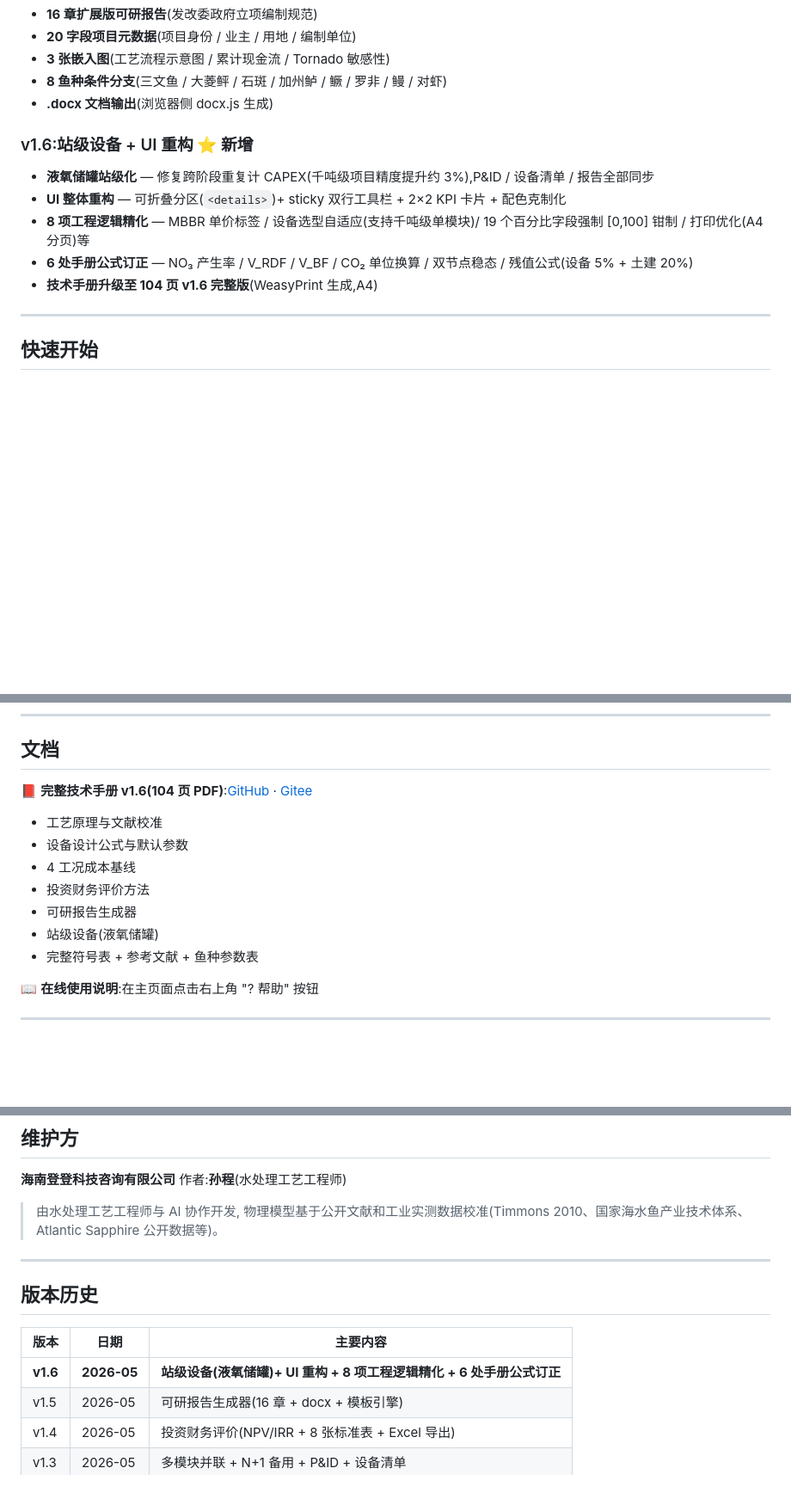
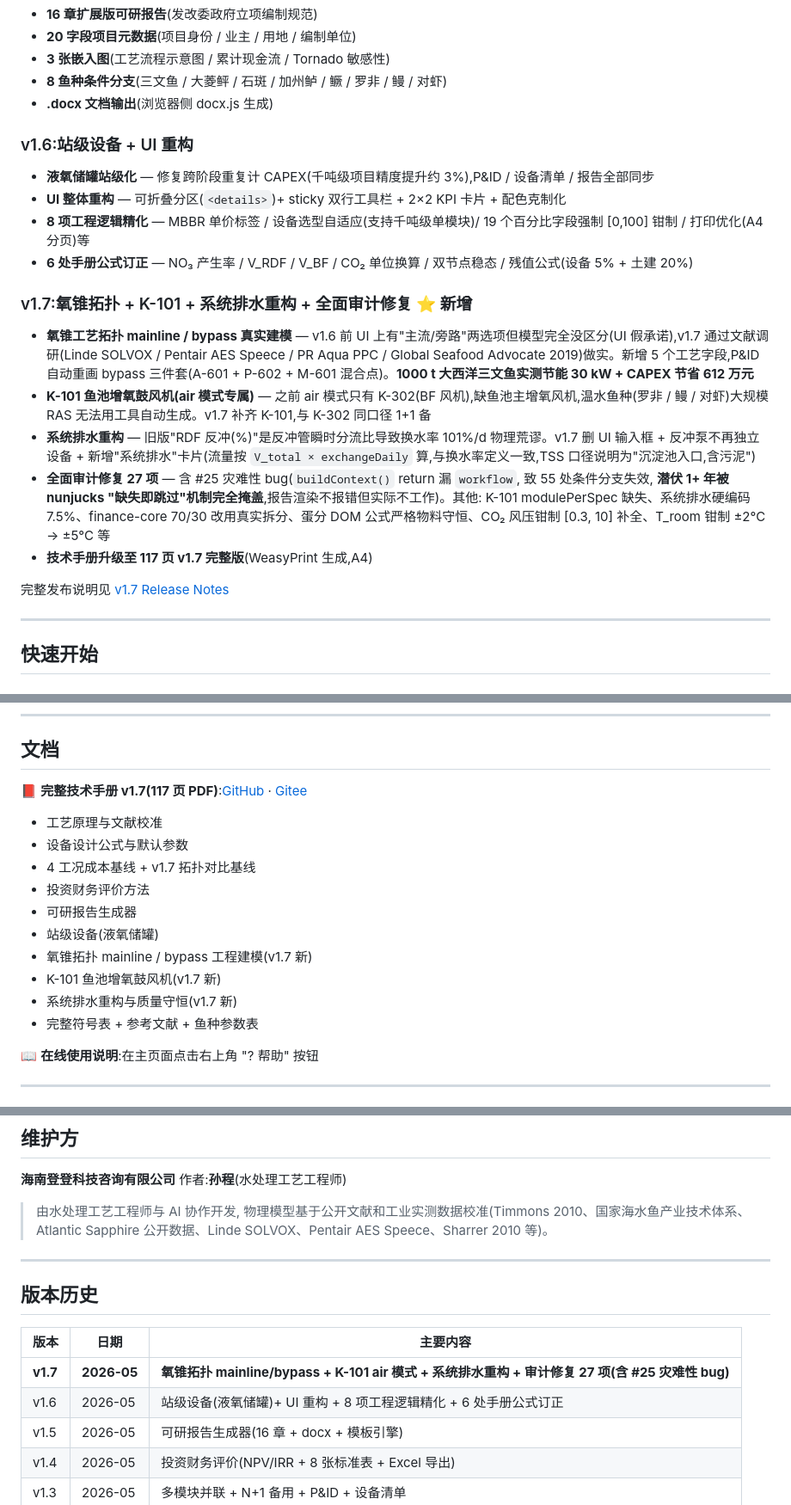
Before and after one commit to chengsunmail/iras, a Markdown page: README.md, 3 parts joined by grey strips. Shown at 86% size. Rendered like a GitHub page; blank space fills up the shorter version.

```diff
--- a/README.md
+++ b/README.md
@@ -40,12 +40,21 @@ iRAS 是一个面向**水产养殖工程师、设计院、高校研究者**的
 - **8 鱼种条件分支**(三文鱼 / 大菱鲆 / 石斑 / 加州鲈 / 鳜 / 罗非 / 鳗 / 对虾)
 - **.docx 文档输出**(浏览器侧 docx.js 生成)
 
-### v1.6:站级设备 + UI 重构 ⭐ 新增
+### v1.6:站级设备 + UI 重构
 - **液氧储罐站级化** — 修复跨阶段重复计 CAPEX(千吨级项目精度提升约 3%),P&ID / 设备清单 / 报告全部同步
 - **UI 整体重构** — 可折叠分区(`<details>`)+ sticky 双行工具栏 + 2×2 KPI 卡片 + 配色克制化
 - **8 项工程逻辑精化** — MBBR 单价标签 / 设备选型自适应(支持千吨级单模块)/ 19 个百分比字段强制 [0,100] 钳制 / 打印优化(A4 分页)等
 - **6 处手册公式订正** — NO₃ 产生率 / V_RDF / V_BF / CO₂ 单位换算 / 双节点稳态 / 残值公式(设备 5% + 土建 20%)
-- **技术手册升级至 104 页 v1.6 完整版**(WeasyPrint 生成,A4)
+
+### v1.7:氧锥拓扑 + K-101 + 系统排水重构 + 全面审计修复 ⭐ 新增
+
+- **氧锥工艺拓扑 mainline / bypass 真实建模** — v1.6 前 UI 上有"主流/旁路"两选项但模型完全没区分(UI 假承诺),v1.7 通过文献调研(Linde SOLVOX / Pentair AES Speece / PR Aqua PPC / Global Seafood Advocate 2019)做实。新增 5 个工艺字段,P&ID 自动重画 bypass 三件套(A-601 + P-602 + M-601 混合点)。**1000 t 大西洋三文鱼实测节能 30 kW + CAPEX 节省 612 万元**
+- **K-101 鱼池增氧鼓风机(air 模式专属)** — 之前 air 模式只有 K-302(BF 风机),缺鱼池主增氧风机,温水鱼种(罗非 / 鳗 / 对虾)大规模 RAS 无法用工具自动生成。v1.7 补齐 K-101,与 K-302 同口径 1+1 备
+- **系统排水重构** — 旧版"RDF 反冲(%)"是反冲管瞬时分流比导致换水率 101%/d 物理荒谬。v1.7 删 UI 输入框 + 反冲泵不再独立设备 + 新增"系统排水"卡片(流量按 `V_total × exchangeDaily` 算,与换水率定义一致,TSS 口径说明为"沉淀池入口,含污泥")
+- **全面审计修复 27 项** — 含 #25 灾难性 bug(`buildContext()` return 漏 `workflow`, 致 55 处条件分支失效, **潜伏 1+ 年被 nunjucks "缺失即跳过"机制完全掩盖**,报告渲染不报错但实际不工作)。其他: K-101 modulePerSpec 缺失、系统排水硬编码 7.5%、finance-core 70/30 改用真实拆分、蛋分 DOM 公式严格物料守恒、CO₂ 风压钳制 [0.3, 10] 补全、T_room 钳制 ±2°C → ±5°C 等
+- **技术手册升级至 117 页 v1.7 完整版**(WeasyPrint 生成,A4)
+
+完整发布说明见 [v1.7 Release Notes](https://github.com/chengsunmail/iras/releases/tag/v1.7.0)
 
 ---
 
@@ -82,13 +91,16 @@ cd iras
 
 ## 文档
 
-📕 **完整技术手册 v1.6(104 页 PDF)**:[GitHub](https://github.com/chengsunmail/iras/releases) · [Gitee](https://gitee.com/chengsunmail/iras/releases)
+📕 **完整技术手册 v1.7(117 页 PDF)**:[GitHub](https://github.com/chengsunmail/iras/releases) · [Gitee](https://gitee.com/chengsunmail/iras/releases)
 - 工艺原理与文献校准
 - 设备设计公式与默认参数
-- 4 工况成本基线
+- 4 工况成本基线 + v1.7 拓扑对比基线
 - 投资财务评价方法
 - 可研报告生成器
 - 站级设备(液氧储罐)
+- 氧锥拓扑 mainline / bypass 工程建模(v1.7 新)
+- K-101 鱼池增氧鼓风机(v1.7 新)
+- 系统排水重构与质量守恒(v1.7 新)
 - 完整符号表 + 参考文献 + 鱼种参数表
 
 📖 **在线使用说明**:在主页面点击右上角 "? 帮助" 按钮
@@ -161,7 +173,7 @@ iRAS **不适合**的场景:
 作者:**孙程**(水处理工艺工程师)
 
 > 由水处理工艺工程师与 AI 协作开发,
-> 物理模型基于公开文献和工业实测数据校准(Timmons 2010、国家海水鱼产业技术体系、Atlantic Sapphire 公开数据等)。
+> 物理模型基于公开文献和工业实测数据校准(Timmons 2010、国家海水鱼产业技术体系、Atlantic Sapphire 公开数据、Linde SOLVOX、Pentair AES Speece、Sharrer 2010 等)。
 
 ---
 
@@ -169,7 +181,8 @@ iRAS **不适合**的场景:
 
 | 版本 | 日期 | 主要内容 |
 |---|---|---|
-| **v1.6** | **2026-05** | **站级设备(液氧储罐)+ UI 重构 + 8 项工程逻辑精化 + 6 处手册公式订正** |
+| **v1.7** | **2026-05** | **氧锥拓扑 mainline/bypass + K-101 air 模式 + 系统排水重构 + 审计修复 27 项(含 #25 灾难性 bug)** |
+| v1.6 | 2026-05 | 站级设备(液氧储罐)+ UI 重构 + 8 项工程逻辑精化 + 6 处手册公式订正 |
 | v1.5 | 2026-05 | 可研报告生成器(16 章 + docx + 模板引擎) |
 | v1.4 | 2026-05 | 投资财务评价(NPV/IRR + 8 张标准表 + Excel 导出) |
 | v1.3 | 2026-05 | 多模块并联 + N+1 备用 + P&ID + 设备清单 |
```
Also changed, not shown: other parts of README.md (+5 -3 lines).
